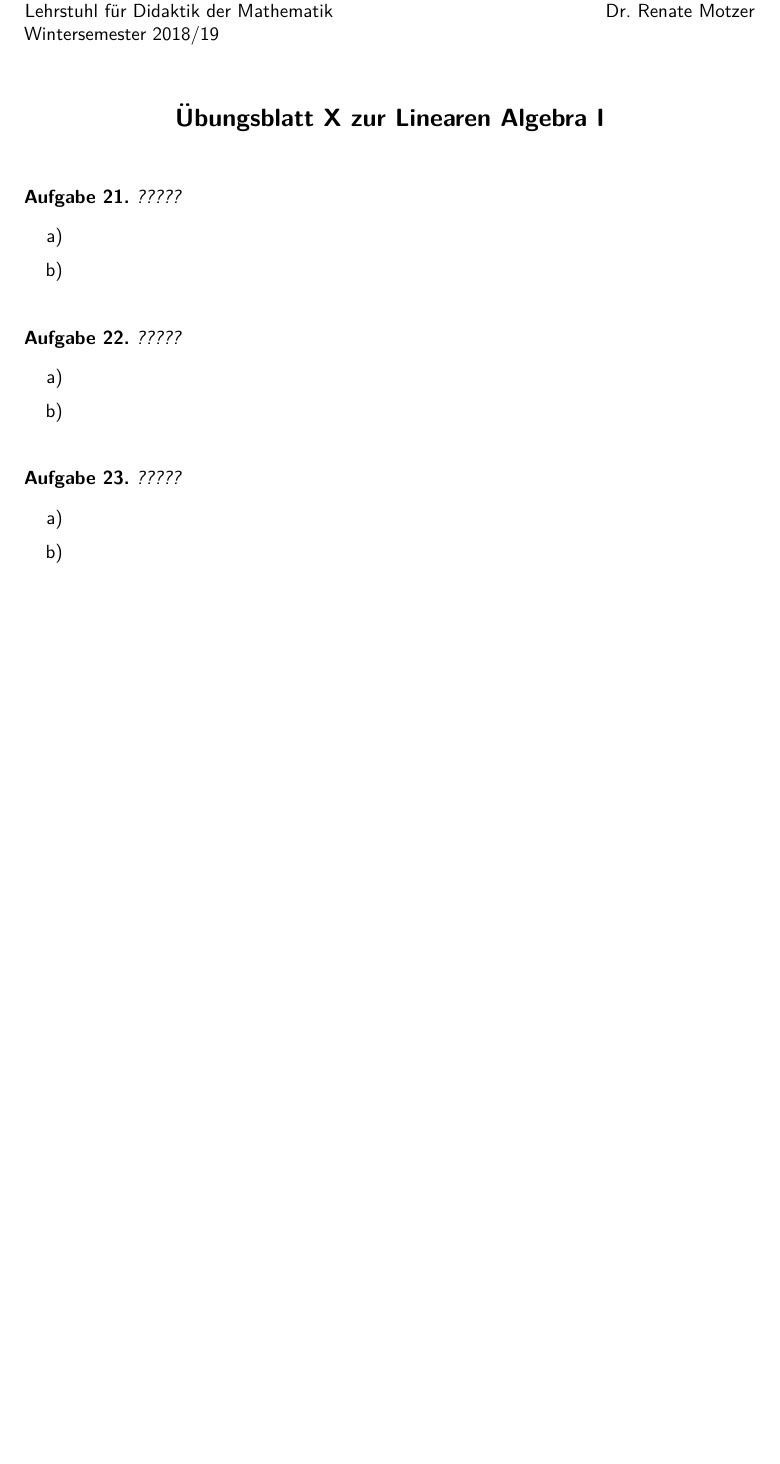
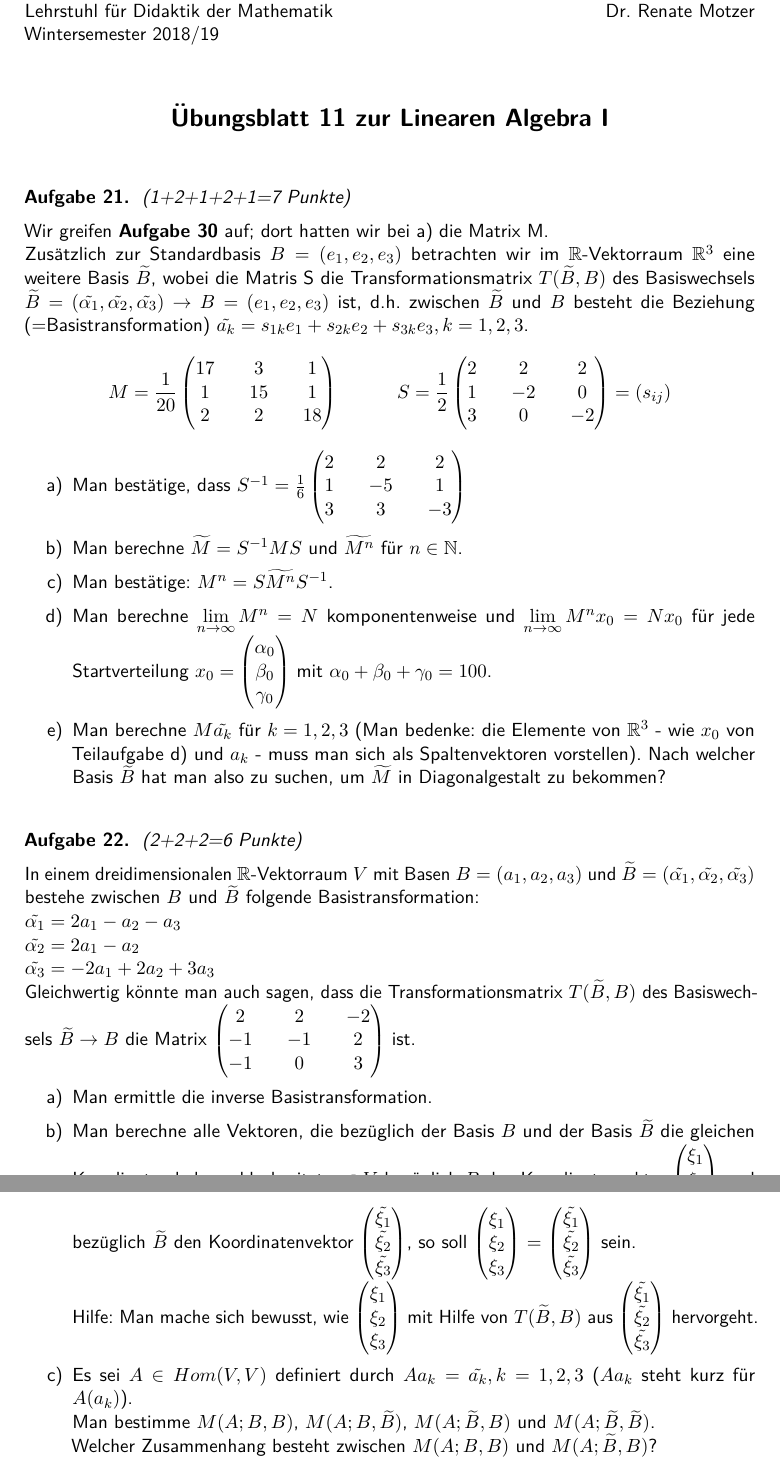
Before and after one commit to CptMaister/LA1-Bl-tter-WiSe-1819-tex, a LaTeX problem sheet (uebung11.tex): part of the page before the commit and two parts of pages 1 and 2 of 2 after it, the two joined at a grey line, cut so that both start at the same text, the shorter picture padded with empty space. Compiled offline with pdfLaTeX.

Commit message:
Blatt 11

```diff
--- a/uebung11.tex
+++ b/uebung11.tex
@@ -2,31 +2,50 @@
 
 \begin{document}
 
-\maketitle{X}
+\maketitle{11}
 
-\begin{aufgabe}{?????}
+\begin{aufgabe}{ (1+2+1+2+1=7 Punkte)}
+Wir greifen \textbf{Aufgabe 30} auf; dort hatten wir bei a) die Matrix M. \\
+Zusätzlich zur Standardbasis $B = (e_1, e_2, e_3)$ betrachten wir im $\mathbb{R}$-Vektorraum $\mathbb{R}^3$ eine weitere Basis $\widetilde{B}$, wobei die Matris S die Transformationsmatrix $T(\widetilde{B}, B)$ des Basiswechsels $\widetilde{B} = (\tilde{\alpha_1}, \tilde{\alpha_2}, \tilde{\alpha_3}) \to B = (e_1, e_2, e_3)$ ist, d.h. zwischen $\widetilde{B}$ und $B$ besteht die Beziehung (=Basistransformation) $\tilde{a_k} = s_{1k} e_1 + s_{2k} e_2 + s_{3k} e_3, k = 1, 2, 3$.
+$$M = \frac{1}{20}\begin{pmatrix}
+17 && 3 && 1 \\
+1 && 15 && 1 \\
+2 && 2 && 18 \end{pmatrix} \qquad \quad
+S = \frac{1}{2}\begin{pmatrix}
+2 && 2 && 2 \\
+1 && -2 && 0 \\
+3 && 0 && -2 \end{pmatrix} = (s_{ij})$$
 \begin{enumerate}
-\item
-\item
+\item Man bestätige, dass $S^{-1} = \frac{1}{6} \begin{pmatrix} 2 && 2 && 2 \\ 1 && -5 && 1 \\ 3 && 3 && -3 \end{pmatrix}$
+\item Man berechne $\widetilde{M} = S^{-1}MS$ und $\widetilde{M^n}$ für $n \in \mathbb{N}$.
+\item Man bestätige: $M^n = S \widetilde{M^n} S^{-1}$.
+\item Man berechne $\lim \limits_{n \to \infty} M^n = N$ komponentenweise und $\lim \limits_{n \to \infty} M^n x_0 = N x_0$ für jede Startverteilung $x_0 = \begin{pmatrix} \alpha_0 \\ \beta_0 \\ \gamma_0 \end{pmatrix}$ mit $\alpha_0 + \beta_0 + \gamma_0 = 100$.
+\item Man berechne $M \tilde{a_k}$ für $k = 1, 2, 3$ (Man bedenke: die Elemente von $\mathbb{R}^3$ - wie $x_0$ von Teilaufgabe d) und $a_k$ - muss man sich als Spaltenvektoren vorstellen). Nach welcher Basis $\widetilde{B}$ hat man also zu suchen, um $\widetilde{M}$ in Diagonalgestalt zu bekommen?
 \end{enumerate}
 \end{aufgabe}
 
 
-\begin{aufgabe}{?????}
+\begin{aufgabe}{ (2+2+2=6 Punkte)}
+In einem dreidimensionalen $\mathbb{R}$-Vektorraum $V$ mit Basen $B = (a_1, a_2, a_3)$ und $\widetilde{B} = (\tilde{\alpha_1}, \tilde{\alpha_2}, \tilde{\alpha_3})$ bestehe zwischen $B$ und $\widetilde{B}$ folgende Basistransformation:\\
+$\tilde{\alpha_1} = 2a_1 - a_2 - a_3$ \\
+$\tilde{\alpha_2} = 2a_1 - a_2$ \\
+$\tilde{\alpha_3} = -2a_1 + 2a_2 + 3a_3$ \\
+Gleichwertig könnte man auch sagen, dass die Transformationsmatrix $T(\widetilde{B}, B)$ des Basiswechsels $\widetilde{B} \to B$ die Matrix
+$\begin{pmatrix} 2 && 2 && -2 \\
+-1 && -1 && 2 \\
+-1 && 0 && 3 \end{pmatrix}$ ist.
 \begin{enumerate}
-\item
-\item
+\item Man ermittle die inverse Basistransformation.
+\item Man berechne alle Vektoren, die bezüglich der Basis $B$ und der Basis $\widetilde{B}$ die gleichen Koordinaten haben, d.h. besitzt $v \in V$ bezüglich $B$ den Koordinatenvektor
+$\begin{pmatrix} \xi_1 \\ \xi_2 \\ \xi_3 \end{pmatrix}$ und bezüglich $\widetilde{B}$ den Koordinatenvektor
+$\begin{pmatrix} \tilde{\xi_1} \\ \tilde{\xi_2} \\ \tilde{\xi_3} \end{pmatrix}$, so soll
+$\begin{pmatrix} \xi_1 \\ \xi_2 \\ \xi_3 \end{pmatrix}$ = $\begin{pmatrix} \tilde{\xi_1} \\ \tilde{\xi_2} \\ \tilde{\xi_3} \end{pmatrix}$ sein. \\
+Hilfe: Man mache sich bewusst, wie $\begin{pmatrix} \xi_1 \\ \xi_2 \\ \xi_3 \end{pmatrix}$ mit Hilfe von $T(\widetilde{B}, B)$ aus $\begin{pmatrix} \tilde{\xi_1} \\ \tilde{\xi_2} \\ \tilde{\xi_3} \end{pmatrix}$ hervorgeht.
+\item Es sei $A \in Hom(V, V)$ definiert durch $Aa_k = \tilde{a_k}, k = 1, 2, 3$ ($Aa_k$ steht kurz für $A(a_k)$). \\
+Man bestimme $M(A; B, B)$, $M(A; B, \widetilde{B})$, $M(A; \widetilde{B}, B)$ und $M(A; \widetilde{B}, \widetilde{B})$. \\
+Welcher Zusammenhang besteht zwischen $M(A; B, B)$ und $M(A; \widetilde{B}, B)$?
 \end{enumerate}
 \end{aufgabe}
 
 
-\begin{aufgabe}{?????}
-\begin{enumerate}
-\item
-\item
-\end{enumerate}
-\end{aufgabe}
-
-
-
 \end{document}
```
Also changed, not shown: 2 other files.
